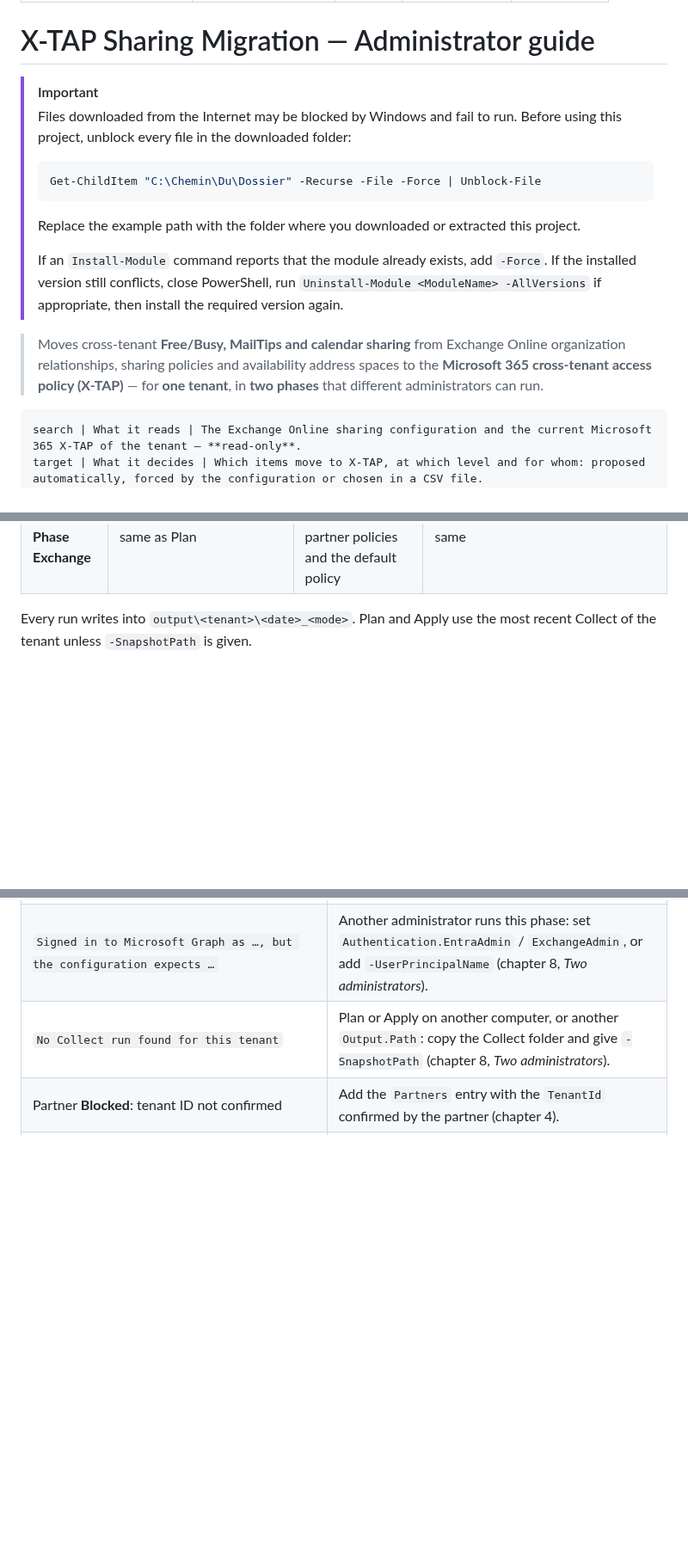
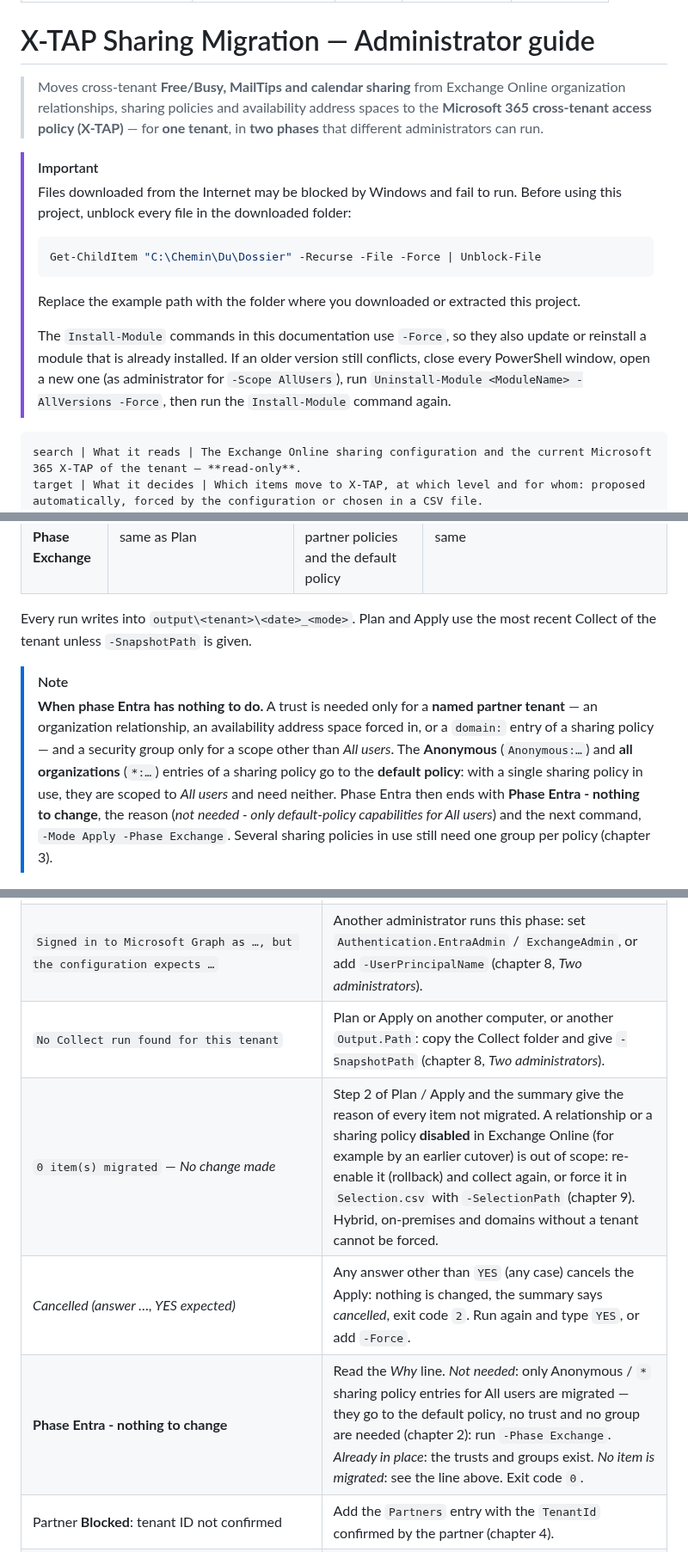
Before and after one commit to Nico77600/XTapSharingMigration, a Markdown page: docs/XTapSharingMigration-Guide.md, 3 parts joined by grey strips. Shown at 86% size. Rendered like a GitHub page; blank space fills up the shorter version.

````diff
--- a/docs/XTapSharingMigration-Guide.md
+++ b/docs/XTapSharingMigration-Guide.md
@@ -7,6 +7,8 @@ updated: 2026-10-01
 ---
 
 # X-TAP Sharing Migration — Administrator guide
+
+> Moves cross-tenant **Free/Busy, MailTips and calendar sharing** from Exchange Online organization relationships, sharing policies and availability address spaces to the **Microsoft 365 cross-tenant access policy (X-TAP)** — for **one tenant**, in **two phases** that different administrators can run.
 
 > [!IMPORTANT]
 > Files downloaded from the Internet may be blocked by Windows and fail to run. Before using this project, unblock every file in the downloaded folder:
@@ -17,9 +19,7 @@ updated: 2026-10-01
 >
 > Replace the example path with the folder where you downloaded or extracted this project.
 >
-> If an `Install-Module` command reports that the module already exists, add `-Force`. If the installed version still conflicts, close PowerShell, run `Uninstall-Module <ModuleName> -AllVersions` if appropriate, then install the required version again.
-
-> Moves cross-tenant **Free/Busy, MailTips and calendar sharing** from Exchange Online organization relationships, sharing policies and availability address spaces to the **Microsoft 365 cross-tenant access policy (X-TAP)** — for **one tenant**, in **two phases** that different administrators can run.
+> The `Install-Module` commands in this documentation use `-Force`, so they also update or reinstall a module that is already installed. If an older version still conflicts, close every PowerShell window, open a new one (as administrator for `-Scope AllUsers`), run `Uninstall-Module <ModuleName> -AllVersions -Force`, then run the `Install-Module` command again.
 
 ```cards
 search | What it reads | The Exchange Online sharing configuration and the current Microsoft 365 X-TAP of the tenant — **read-only**.
@@ -98,6 +98,9 @@ undo | Cutover | old objects off
 | **Apply -Phase Exchange** | same as Plan | Microsoft 365 capabilities in the partner policies and the default policy | same |
 
 Every run writes into `output\<tenant>\<date>_<mode>`. Plan and Apply use the most recent Collect of the tenant unless `-SnapshotPath` is given.
+
+> [!NOTE]
+> **When phase Entra has nothing to do.** A trust is needed only for a **named partner tenant** — an organization relationship, an availability address space forced in, or a `domain:` entry of a sharing policy — and a security group only for a scope other than *All users*. The **Anonymous** (`Anonymous:…`) and **all organizations** (`*:…`) entries of a sharing policy go to the **default policy**: with a single sharing policy in use, they are scoped to *All users* and need neither. Phase Entra then ends with **Phase Entra - nothing to change**, the reason (*not needed - only default-policy capabilities for All users*) and the next command, `-Mode Apply -Phase Exchange`. Several sharing policies in use still need one group per policy (chapter 3).
 
 ![The inventory in the console](images/console-collect.png)
 
@@ -753,6 +756,9 @@ The tests use a fictitious tenant (`tests\TestData.ps1`: Contoso and its partner
 | `Microsoft Graph is connected to tenant …` | Wrong account: sign out, or set `Authentication.ExchangeAdmin` / `EntraAdmin`. |
 | `Signed in to Microsoft Graph as …, but the configuration expects …` | Another administrator runs this phase: set `Authentication.EntraAdmin` / `ExchangeAdmin`, or add `-UserPrincipalName` (chapter 8, *Two administrators*). |
 | `No Collect run found for this tenant` | Plan or Apply on another computer, or another `Output.Path`: copy the Collect folder and give `-SnapshotPath` (chapter 8, *Two administrators*). |
+| `0 item(s) migrated` — *No change made* | Step 2 of Plan / Apply and the summary give the reason of every item not migrated. A relationship or a sharing policy **disabled** in Exchange Online (for example by an earlier cutover) is out of scope: re-enable it (rollback) and collect again, or force it in `Selection.csv` with `-SelectionPath` (chapter 9). Hybrid, on-premises and domains without a tenant cannot be forced. |
+| *Cancelled (answer …, YES expected)* | Any answer other than `YES` (any case) cancels the Apply: nothing is changed, the summary says *cancelled*, exit code `2`. Run again and type `YES`, or add `-Force`. |
+| **Phase Entra - nothing to change** | Read the *Why* line. *Not needed*: only Anonymous / `*` sharing policy entries for All users are migrated — they go to the default policy, no trust and no group are needed (chapter 2): run `-Phase Exchange`. *Already in place*: the trusts and groups exist. *No item is migrated*: see the line above. Exit code `0`. |
 | Partner **Blocked**: tenant ID not confirmed | Add the `Partners` entry with the `TenantId` confirmed by the partner (chapter 4). |
 | Partner **Blocked**: MISMATCH | The domain belongs to another tenant than the one given by the partner: check with the partner before going further. |
 | Capability **Conflict** | Existing scope kept (`ExistingCapability = Keep`): set the scope for this item, or choose `Merge` / `Replace`. |
````
Also changed, not shown: other parts of docs/XTapSharingMigration-Guide.md (+5 -5 lines), CHANGELOG.md (+18 -0 lines), README.md (+11 -11 lines), docs/images/readme-banner-dark.png, docs/images/readme-banner-light.png, 15 other files.
